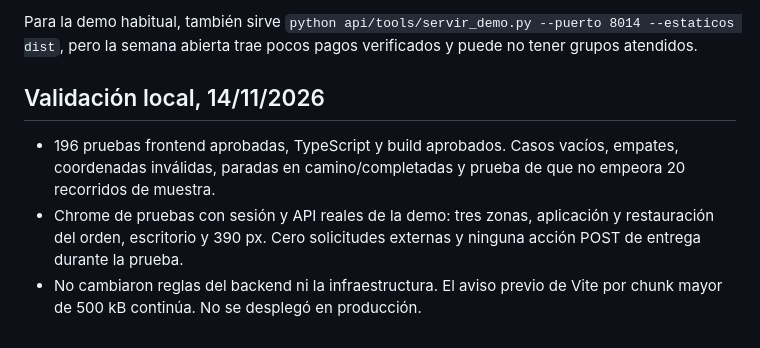
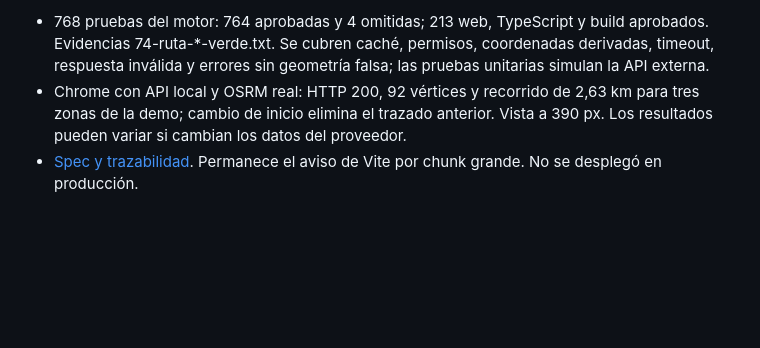
Before and after one commit to kaloslazo/Yapa, a Markdown page: docs/ruta-local/README.md, the part around one of its changes. GitHub-like rendering; blank space fills up the shorter version.

```diff
--- a/docs/ruta-local/README.md
+++ b/docs/ruta-local/README.md
@@ -29,8 +33,4 @@ Elegir inicio, pulsar «Usar este orden» y comprobar que cambia la lista; «Res
 
-Para la demo habitual, también sirve `python api/tools/servir_demo.py --puerto 8014 --estaticos dist`, pero la semana abierta trae pocos pagos verificados y puede no tener grupos atendidos.
-
-## Validación local, 14/11/2026
-
-- 196 pruebas frontend aprobadas, TypeScript y build aprobados. Casos vacíos, empates, coordenadas inválidas, paradas en camino/completadas y prueba de que no empeora 20 recorridos de muestra.
-- Chrome de pruebas con sesión y API reales de la demo: tres zonas, aplicación y restauración del orden, escritorio y 390 px. Cero solicitudes externas y ninguna acción POST de entrega durante la prueba.
-- No cambiaron reglas del backend ni la infraestructura. El aviso previo de Vite por chunk mayor de 500 kB continúa. No se desplegó en producción.
+- 768 pruebas del motor: 764 aprobadas y 4 omitidas; 213 web, TypeScript y build aprobados. Evidencias 74-ruta-*-verde.txt. Se cubren caché, permisos, coordenadas derivadas, timeout, respuesta inválida y errores sin geometría falsa; las pruebas unitarias simulan la API externa.
+- Chrome con API local y OSRM real: HTTP 200, 92 vértices y recorrido de 2,63 km para tres zonas de la demo; cambio de inicio elimina el trazado anterior. Vista a 390 px. Los resultados pueden variar si cambian los datos del proveedor.
+- [Spec y trazabilidad](../../api/docs/desarrollo/74-ruta-por-calles.md). Permanece el aviso de Vite por chunk grande. No se desplegó en producción.
```
Also changed, not shown: other parts of docs/ruta-local/README.md (+17 -13 lines), docs/ruta-local/reparto-17nov.png (added), 8 other files.
